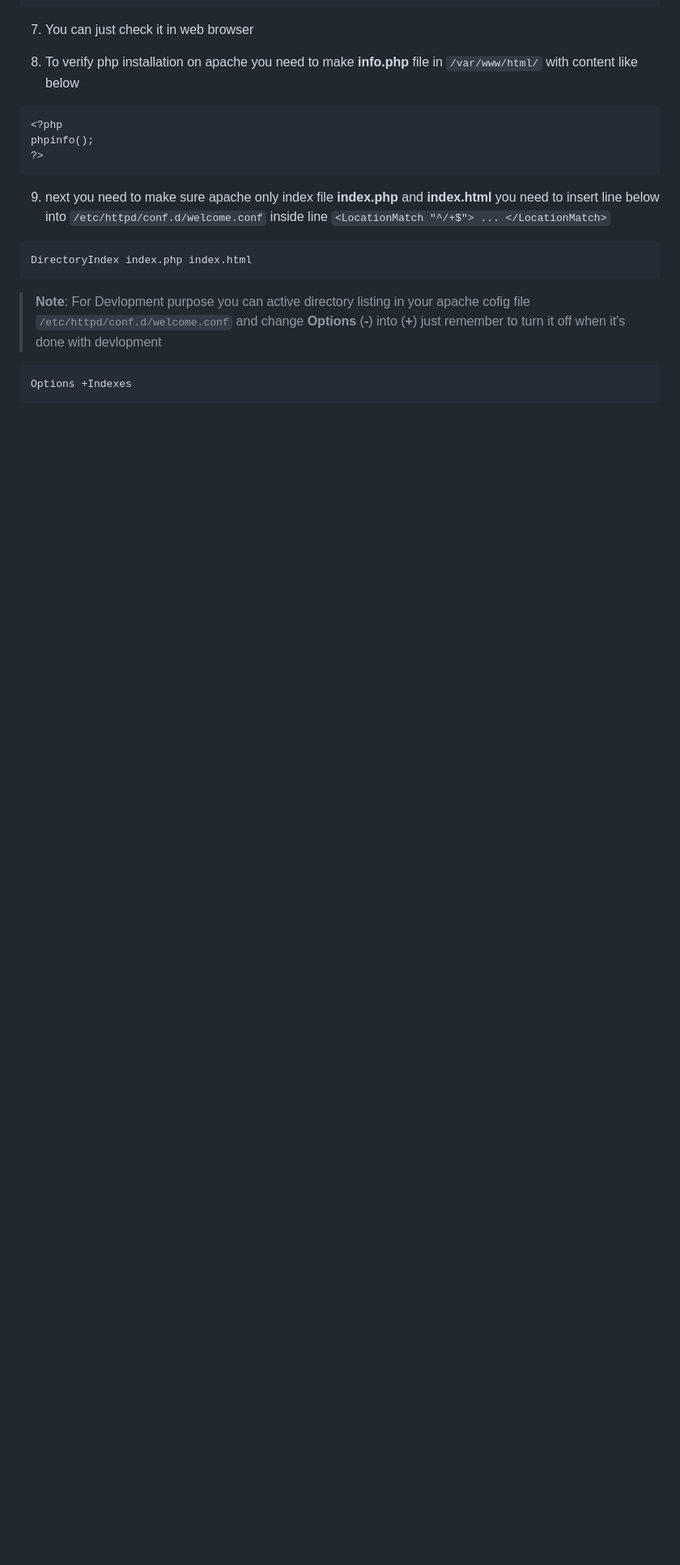
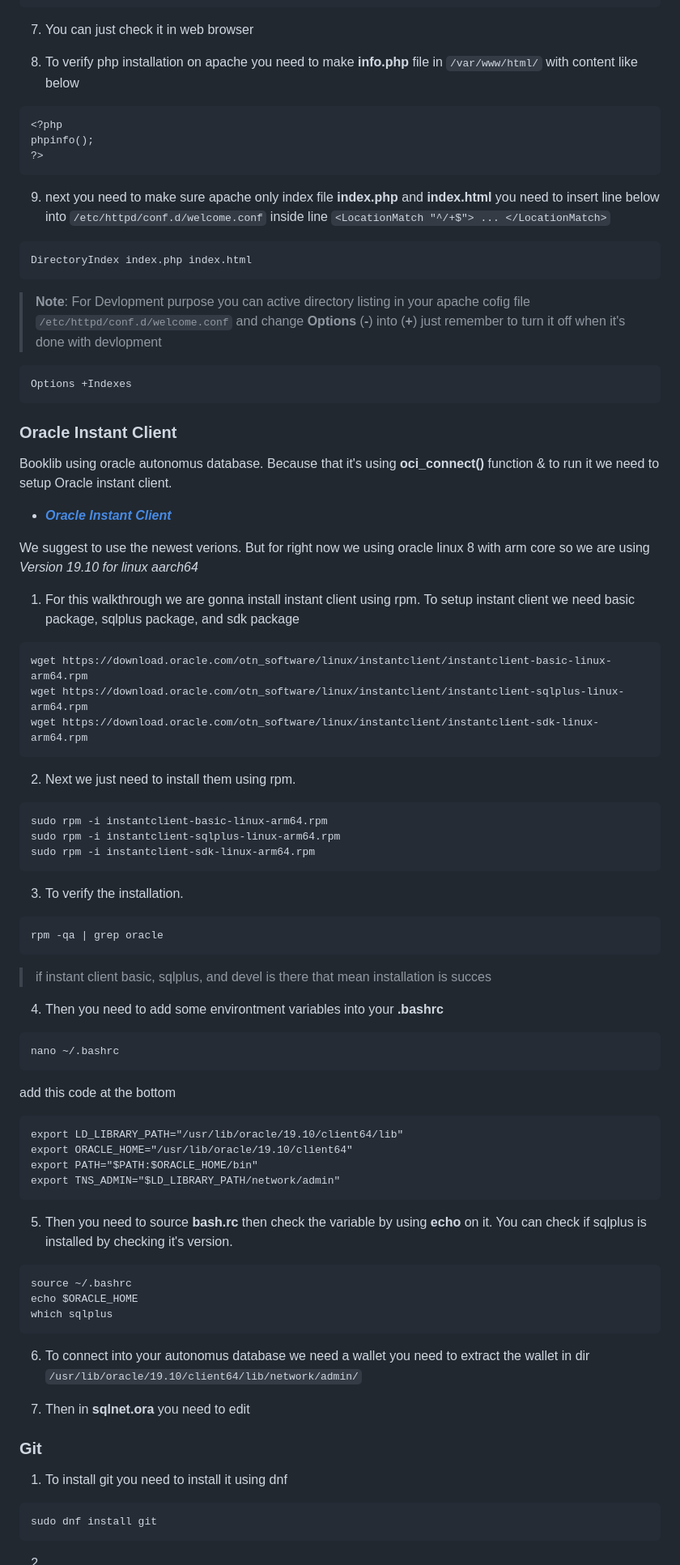
Before and after one commit to zaaii/BookLib, a Markdown page: README.md, the part around the change. Shown at 81% size. GitHub-like rendering; blank space fills up the shorter version.

Commit message:
[Update] README.md Continuing the previous commit

````diff
--- a/README.md
+++ b/README.md
@@ -157,3 +157,64 @@ DirectoryIndex index.php index.html
 ```diff
 Options +Indexes
 ```
+
+<div id='iccloud'/>
+
+### Oracle Instant Client
+Booklib using oracle autonomus database. Because that it's using **oci_connect()** function & to run it we need to setup Oracle instant client.
+
+- **[*Oracle Instant Client*](https://www.oracle.com/database/technologies/instant-client/downloads.html)**
+
+We suggest to use the newest verions. But for right now we using oracle linux 8 with arm core so we are using *Version 19.10 for linux aarch64*
+
+1. For this walkthrough we are gonna install instant client using rpm. To setup instant client we need basic package, sqlplus package, and sdk package
+```diff
+wget https://download.oracle.com/otn_software/linux/instantclient/instantclient-basic-linux-arm64.rpm
+wget https://download.oracle.com/otn_software/linux/instantclient/instantclient-sqlplus-linux-arm64.rpm
+wget https://download.oracle.com/otn_software/linux/instantclient/instantclient-sdk-linux-arm64.rpm
+```
+
+2. Next we just need to install them using rpm.
+```diff
+sudo rpm -i instantclient-basic-linux-arm64.rpm
+sudo rpm -i instantclient-sqlplus-linux-arm64.rpm
+sudo rpm -i instantclient-sdk-linux-arm64.rpm
+```
+
+3. To verify the installation.
+```diff
+rpm -qa | grep oracle
+```
+>if instant client basic, sqlplus, and devel is there that mean installation is succes
+
+4. Then you need to add some environtment variables into your **.bashrc**
+```diff
+nano ~/.bashrc
+```
+add this code at the bottom
+```diff
+export LD_LIBRARY_PATH="/usr/lib/oracle/19.10/client64/lib"
+export ORACLE_HOME="/usr/lib/oracle/19.10/client64"
+export PATH="$PATH:$ORACLE_HOME/bin"
+export TNS_ADMIN="$LD_LIBRARY_PATH/network/admin"
+```
+
+5. Then you need to source **bash.rc** then check the variable by using **echo** on it. You can check if sqlplus is installed by checking it's version.
+```diff
+source ~/.bashrc
+echo $ORACLE_HOME
+which sqlplus
+```
+
+6. To connect into your autonomus database we need a wallet you need to extract the wallet in dir `/usr/lib/oracle/19.10/client64/lib/network/admin/`
+
+7. Then in **sqlnet.ora** you need to edit
+
+
+### Git
+1. To install git you need to install it using dnf
+```diff
+sudo dnf install git
+```
+
+2.
````
